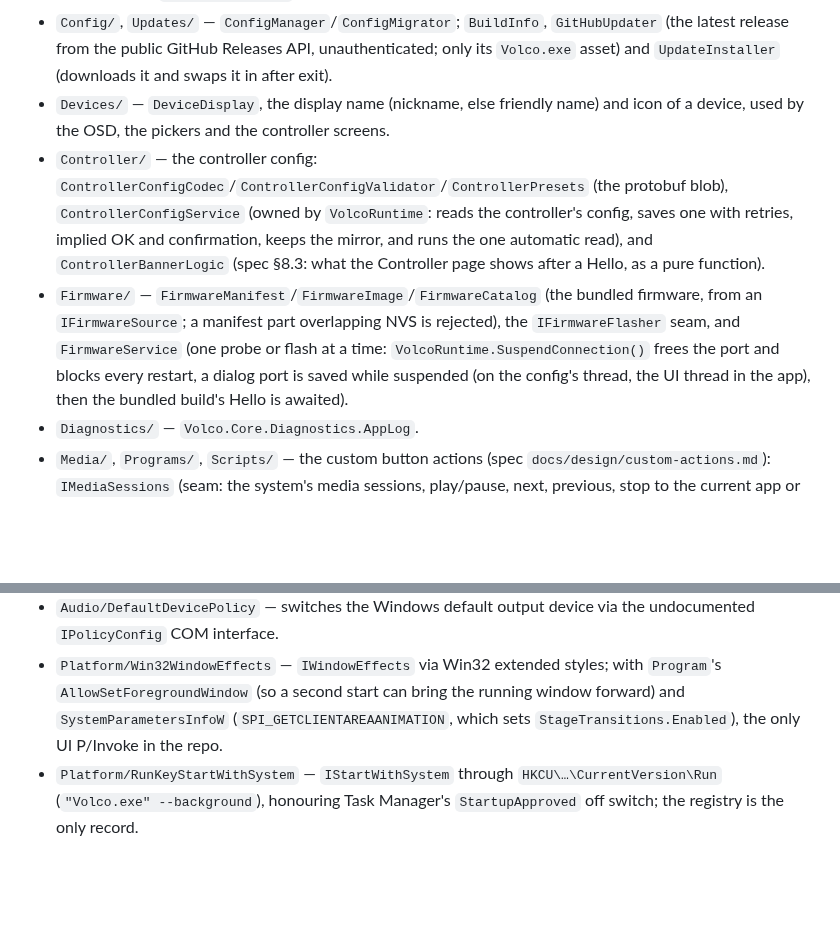
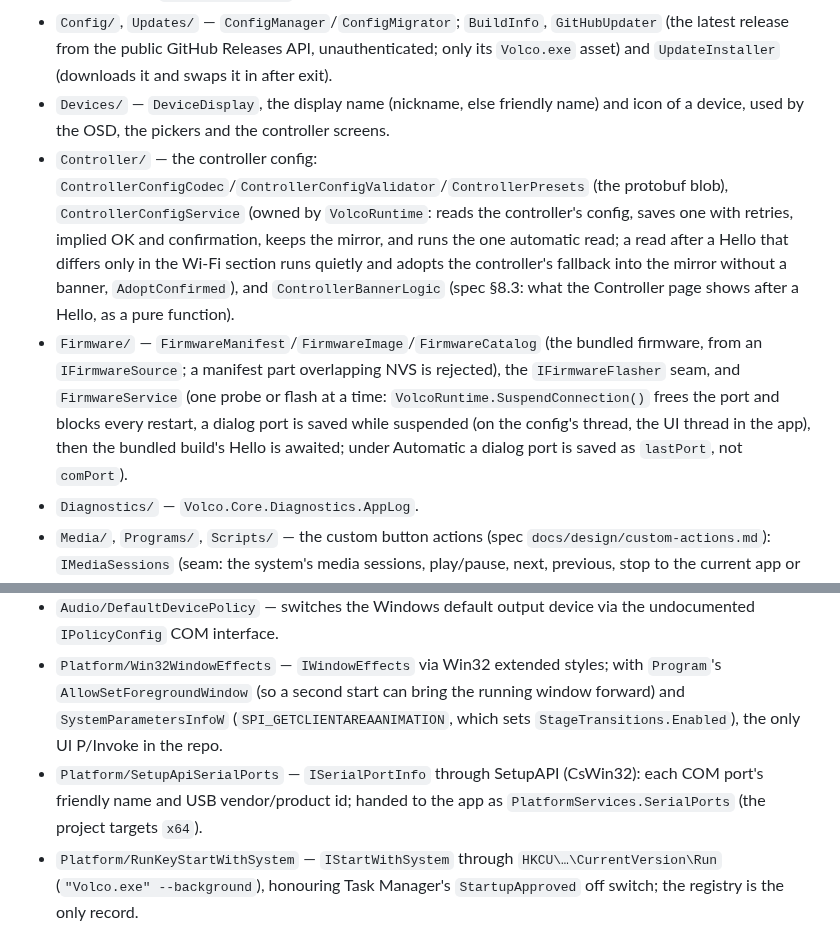
Before and after one commit to ToMeRhh/volco, a Markdown page: CLAUDE.md, 2 parts joined by grey strips. GitHub-like rendering; blank space fills up the shorter version.

Commit message:
Docs: Connection dialog, Automatic port, Wi-Fi fallback (#119)
Co-Authored-By: Claude Opus 5.5 <noreply@anthropic.com>

```diff
--- a/CLAUDE.md
+++ b/CLAUDE.md
@@ -49,7 +49,7 @@ No UI, no platform APIs. Holds the protocol, config, input, and orchestration la
 - `Audio/` — `IAudioEngine`, the platform-neutral audio interface (the seam that lets everything else build and test on Linux), plus its DTOs: `AudioDevice`, `DeviceRef`, `AudioFlow` (`Render`/`Capture`). There is no `AudioRole` in this API — Core Audio's Console/Multimedia/Communications roles never varied per call site, so the public surface only exposes flow (`GetDefaultDevice(AudioFlow flow)`, no role parameter). `AudioRole` still exists, but only as an internal detail of the Windows engine. `GetSessionPeak(instanceId)` reads a session's live peak level (0–1) for the target dialog's app meters; a session carries its display name and icon path (`AudioSessionInfo`).
 - `Config/`, `Updates/` — `ConfigManager`/`ConfigMigrator`; `BuildInfo`, `GitHubUpdater` (the latest release from the public GitHub Releases API, unauthenticated; only its `Volco.exe` asset) and `UpdateInstaller` (downloads it and swaps it in after exit).
 - `Devices/` — `DeviceDisplay`, the display name (nickname, else friendly name) and icon of a device, used by the OSD, the pickers and the controller screens.
-- `Controller/` — the controller config: `ControllerConfigCodec`/`ControllerConfigValidator`/`ControllerPresets` (the protobuf blob), `ControllerConfigService` (owned by `VolcoRuntime`: reads the controller's config, saves one with retries, implied OK and confirmation, keeps the mirror, and runs the one automatic read), and `ControllerBannerLogic` (spec §8.3: what the Controller page shows after a Hello, as a pure function).
-- `Firmware/` — `FirmwareManifest`/`FirmwareImage`/`FirmwareCatalog` (the bundled firmware, from an `IFirmwareSource`; a manifest part overlapping NVS is rejected), the `IFirmwareFlasher` seam, and `FirmwareService` (one probe or flash at a time: `VolcoRuntime.SuspendConnection()` frees the port and blocks every restart, a dialog port is saved while suspended (on the config's thread, the UI thread in the app), then the bundled build's Hello is awaited).
+- `Controller/` — the controller config: `ControllerConfigCodec`/`ControllerConfigValidator`/`ControllerPresets` (the protobuf blob), `ControllerConfigService` (owned by `VolcoRuntime`: reads the controller's config, saves one with retries, implied OK and confirmation, keeps the mirror, and runs the one automatic read; a read after a Hello that differs only in the Wi-Fi section runs quietly and adopts the controller's fallback into the mirror without a banner, `AdoptConfirmed`), and `ControllerBannerLogic` (spec §8.3: what the Controller page shows after a Hello, as a pure function).
+- `Firmware/` — `FirmwareManifest`/`FirmwareImage`/`FirmwareCatalog` (the bundled firmware, from an `IFirmwareSource`; a manifest part overlapping NVS is rejected), the `IFirmwareFlasher` seam, and `FirmwareService` (one probe or flash at a time: `VolcoRuntime.SuspendConnection()` frees the port and blocks every restart, a dialog port is saved while suspended (on the config's thread, the UI thread in the app), then the bundled build's Hello is awaited; under Automatic a dialog port is saved as `lastPort`, not `comPort`).
 - `Diagnostics/` — `Volco.Core.Diagnostics.AppLog`.
 - `Media/`, `Programs/`, `Scripts/` — the custom button actions (spec `docs/design/custom-actions.md`): `IMediaSessions` (seam: the system's media sessions, play/pause, next, previous, stop to the current app or an app id), `IProgramLauncher` (seam: is an exe running, start through the shell, bring to front, poll a watched set), `ProgramOpener` (front if running, else start, 5 s launch debounce; `LnkFile` reads a shortcut's exe target), `CommandPath` (Windows path text parsed the same on every OS, display names), `ScriptInterpreters` (.bat/.cmd → cmd, .ps1 → pwsh else powershell, .py → py else python, .js → node, .exe, else the file association) and `ScriptRunner` (hidden runs through `IProcessStarter`/`SystemProcessStarter`, Ignore or StartAnother while running, a 12 × 125 ms failure flash, never kills; state per action object). `Runtime/ActionStatus` (`IActionStatus`) is what `ControllerDisplay` reads for them: an LED lit while the media target plays, the program runs or the script runs (blinking on failure); screens say `PLAYING`/`PAUSED`, `RUNNING`, `FAILED` over the name; a playing media target shows the animated equaliser icon, a paused or stopped one the frozen bars (`docs/design/playing-indicator.md`).
@@ -75,6 +75,7 @@ The whole UI as portable Avalonia code, a view over `VolcoRuntime`. What each sc
 - `Audio/SessionRegistry` — caches every live per-app audio session across all render devices, driven by `IAudioSessionNotification`; volume writes are an O(1) dictionary lookup, never an enumeration.
 - `Audio/DefaultDevicePolicy` — switches the Windows default output device via the undocumented `IPolicyConfig` COM interface.
 - `Platform/Win32WindowEffects` — `IWindowEffects` via Win32 extended styles; with `Program`'s `AllowSetForegroundWindow` (so a second start can bring the running window forward) and `SystemParametersInfoW` (`SPI_GETCLIENTAREAANIMATION`, which sets `StageTransitions.Enabled`), the only UI P/Invoke in the repo.
+- `Platform/SetupApiSerialPorts` — `ISerialPortInfo` through SetupAPI (CsWin32): each COM port's friendly name and USB vendor/product id; handed to the app as `PlatformServices.SerialPorts` (the project targets `x64`).
 - `Platform/RunKeyStartWithSystem` — `IStartWithSystem` through `HKCU\…\CurrentVersion\Run` (`"Volco.exe" --background`), honouring Task Manager's `StartupApproved` off switch; the registry is the only record.
 - `Media/MediaSessions` — `IMediaSessions` over WinRT's `GlobalSystemMediaTransportControlsSessionManager` (requested in the background; a snapshot rebuilt on every session event); `Programs/ProgramLauncher` — `IProgramLauncher` (process name then `QueryFullProcessImageName`, a 2 s poll of the watched exes, `AttachThreadInput` + `SetForegroundWindow`, `FlashWindowEx` when Windows refuses). Both are handed to the app through `PlatformServices`.
 - `Firmware/EspDotNetFirmwareFlasher` — `Volco.Core.Firmware.IFirmwareFlasher` over EspDotNet (the only project referencing it): ROM bootloader via DTR/RTS, chip check, the stub at 460800 baud when possible, MD5 probe of the app region, part-by-part writes with MD5 verify (Install also writes 0xFF over the manifest's NVS range; Update never touches it), reset. `Firmware/EmbeddedFirmwareSource` reads the embedded `Firmware/esp32/*`.
```
Also changed, not shown: other parts of CLAUDE.md (+5 -5 lines), docs/design/hardware-page.md (+6 -2 lines).
